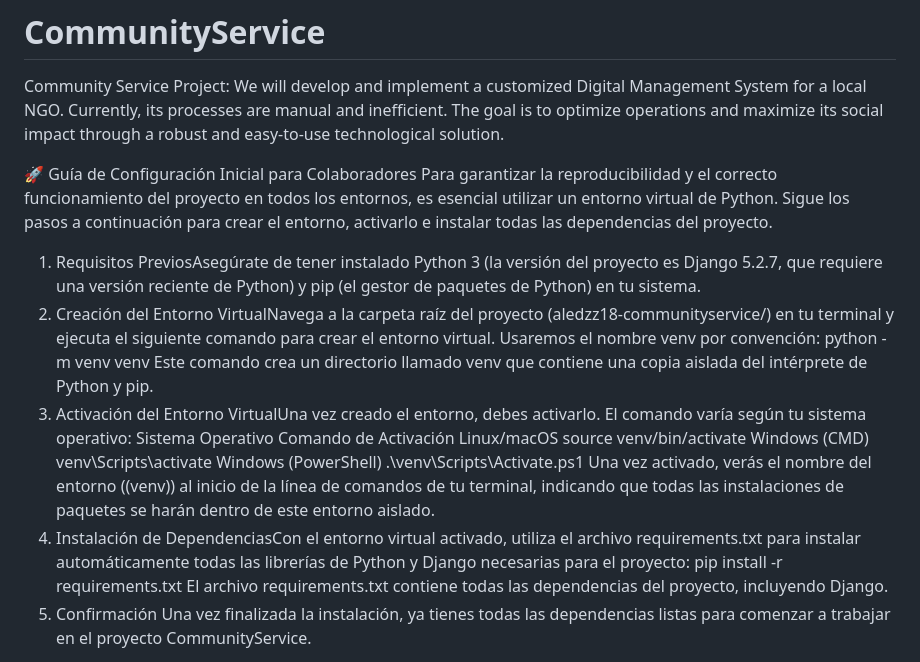
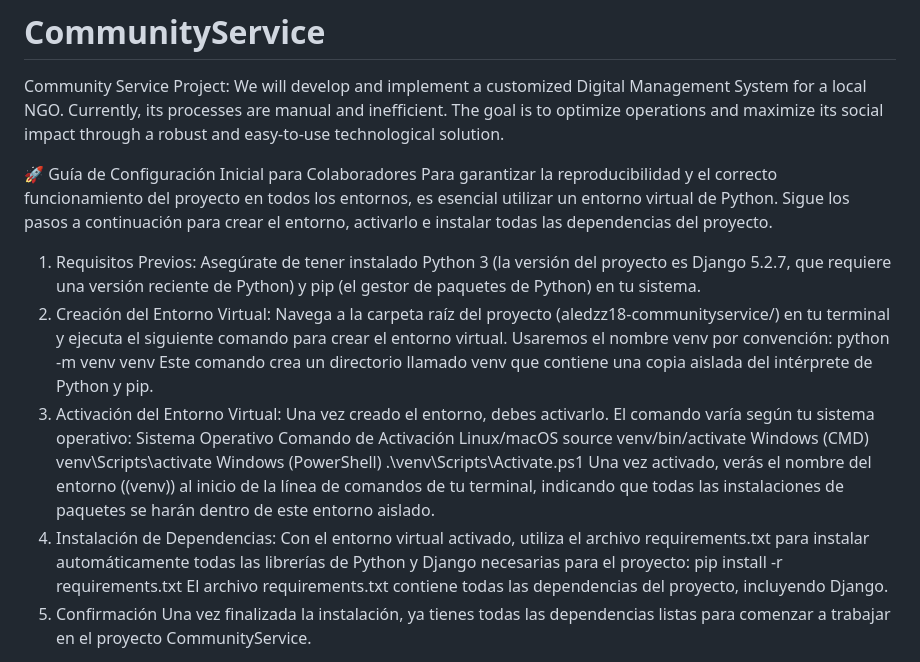
Before and after one commit to AleDzz18/CommunityService, a Markdown page: README.md, the part around the change. Drawn GitHub-style.

```diff
--- a/README.md
+++ b/README.md
@@ -3,16 +3,16 @@ Community Service Project: We will develop and implement a customized Digital Ma
 
 🚀 Guía de Configuración Inicial para Colaboradores
 Para garantizar la reproducibilidad y el correcto funcionamiento del proyecto en todos los entornos, es esencial utilizar un entorno virtual de Python. Sigue los pasos a continuación para crear el entorno, activarlo e instalar todas las dependencias del proyecto.
-1. Requisitos PreviosAsegúrate de tener instalado Python 3 (la versión del proyecto es Django 5.2.7, que requiere una versión reciente de Python) y pip (el gestor de paquetes de Python) en tu sistema.
-2. Creación del Entorno VirtualNavega a la carpeta raíz del proyecto (aledzz18-communityservice/) en tu terminal y ejecuta el siguiente comando para crear el entorno virtual. Usaremos el nombre venv por convención: python -m venv venv
+1. Requisitos Previos: Asegúrate de tener instalado Python 3 (la versión del proyecto es Django 5.2.7, que requiere una versión reciente de Python) y pip (el gestor de paquetes de Python) en tu sistema.
+2. Creación del Entorno Virtual: Navega a la carpeta raíz del proyecto (aledzz18-communityservice/) en tu terminal y ejecuta el siguiente comando para crear el entorno virtual. Usaremos el nombre venv por convención: python -m venv venv
 Este comando crea un directorio llamado venv que contiene una copia aislada del intérprete de Python y pip.
-3. Activación del Entorno VirtualUna vez creado el entorno, debes activarlo. El comando varía según tu sistema operativo:
+3. Activación del Entorno Virtual: Una vez creado el entorno, debes activarlo. El comando varía según tu sistema operativo:
 Sistema Operativo       Comando de Activación
 Linux/macOS             source venv/bin/activate
 Windows (CMD)           venv\Scripts\activate
 Windows (PowerShell)    .\venv\Scripts\Activate.ps1
 Una vez activado, verás el nombre del entorno ((venv)) al inicio de la línea de comandos de tu terminal, indicando que todas las instalaciones de paquetes se harán dentro de este entorno aislado.
-4. Instalación de DependenciasCon el entorno virtual activado, utiliza el archivo requirements.txt para instalar automáticamente todas las librerías de Python y Django necesarias para el proyecto: pip install -r requirements.txt
+4. Instalación de Dependencias: Con el entorno virtual activado, utiliza el archivo requirements.txt para instalar automáticamente todas las librerías de Python y Django necesarias para el proyecto: pip install -r requirements.txt
 El archivo requirements.txt contiene todas las dependencias del proyecto, incluyendo Django.
 5. Confirmación Una vez finalizada la instalación, ya tienes todas las dependencias listas para comenzar a trabajar en el proyecto CommunityService.
 
```
